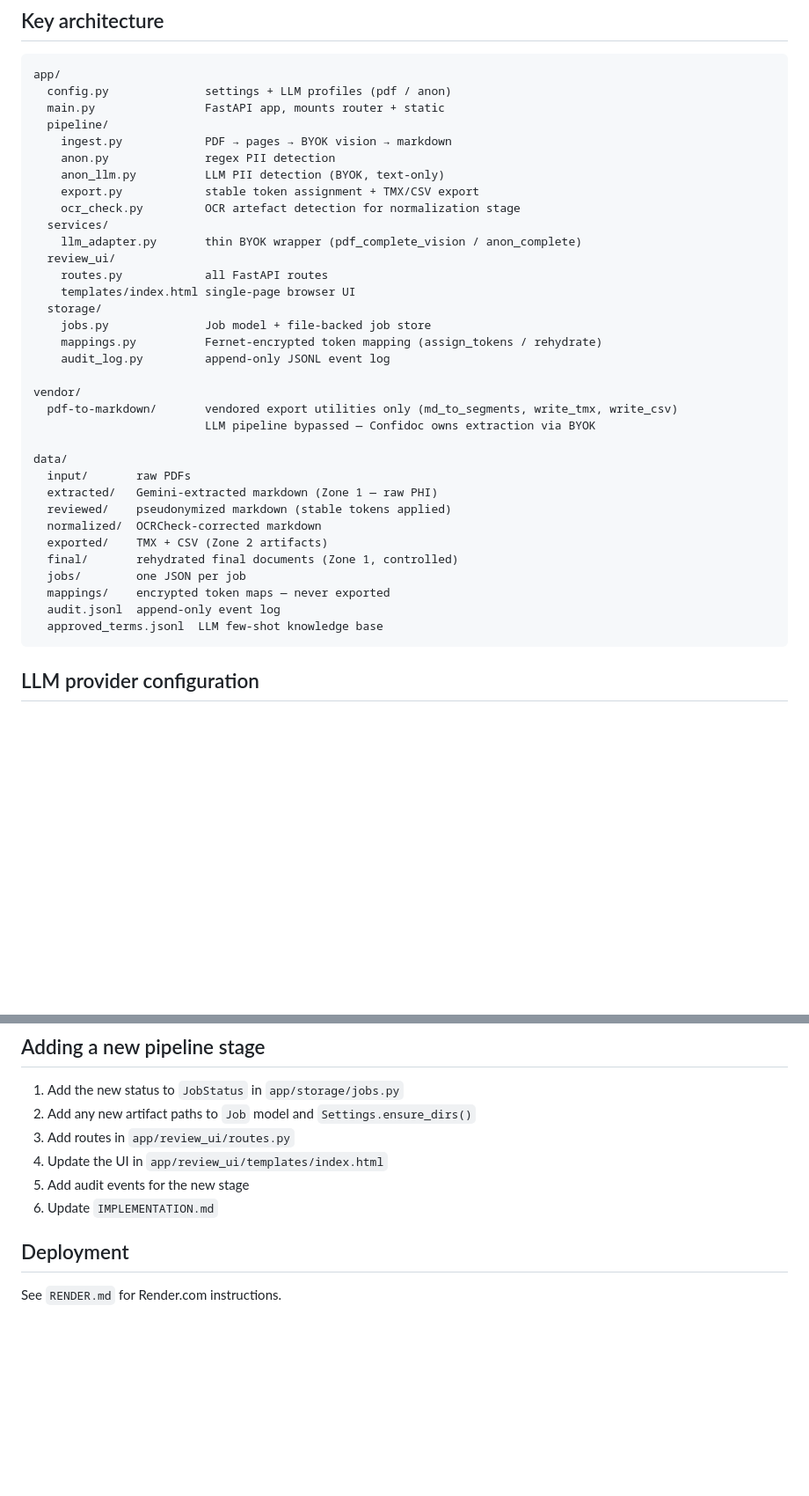
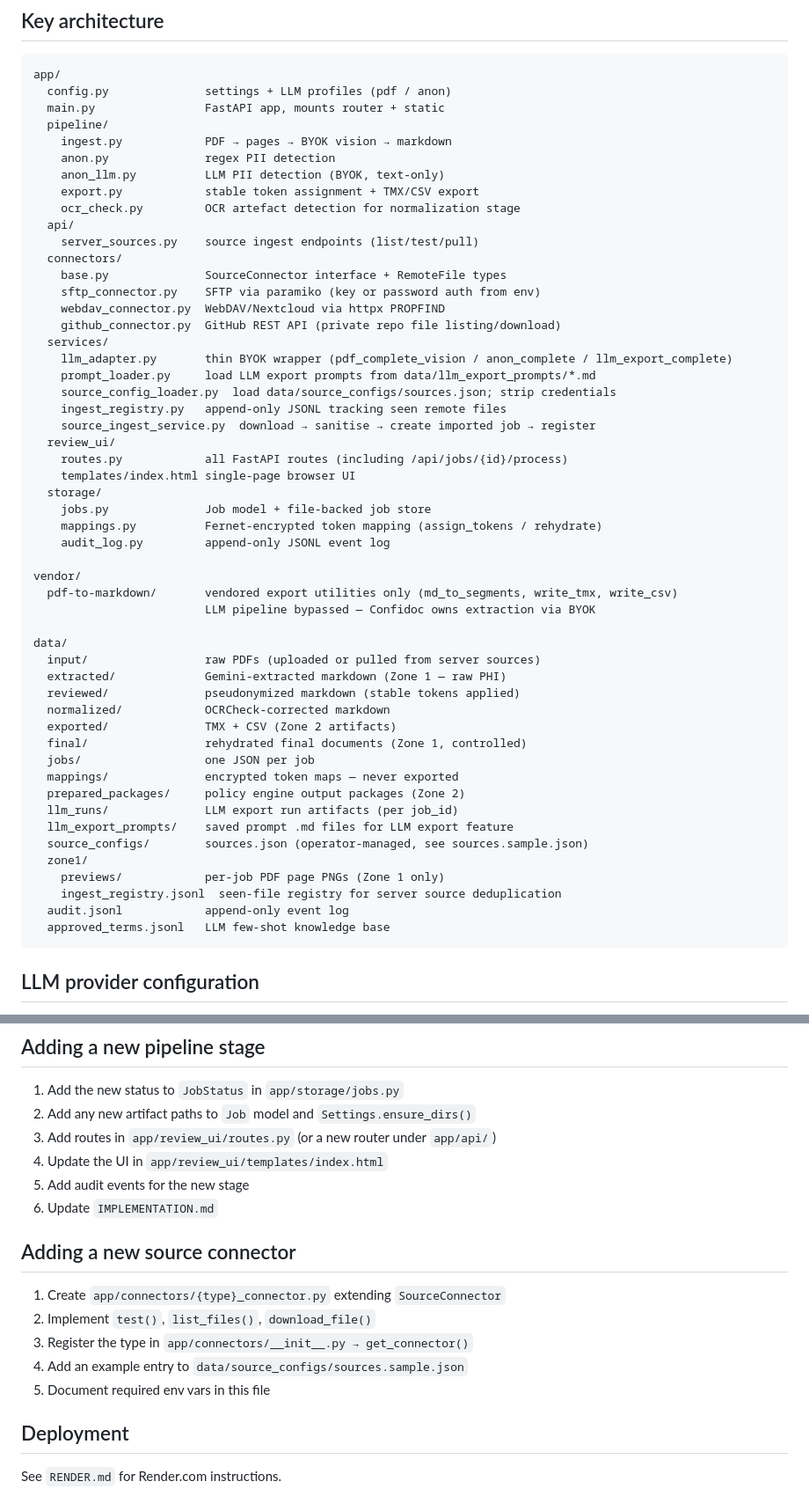
Before and after one commit to sovdevs/confidoc, a Markdown page: DEV.md, 2 parts joined by grey strips. Shown at 88% size. GitHub-like rendering; blank space fills up the shorter version.

````diff
--- a/DEV.md
+++ b/DEV.md
@@ -45,10 +45,21 @@ app/
     anon_llm.py          LLM PII detection (BYOK, text-only)
     export.py            stable token assignment + TMX/CSV export
     ocr_check.py         OCR artefact detection for normalization stage
+  api/
+    server_sources.py    source ingest endpoints (list/test/pull)
+  connectors/
+    base.py              SourceConnector interface + RemoteFile types
+    sftp_connector.py    SFTP via paramiko (key or password auth from env)
+    webdav_connector.py  WebDAV/Nextcloud via httpx PROPFIND
+    github_connector.py  GitHub REST API (private repo file listing/download)
   services/
-    llm_adapter.py       thin BYOK wrapper (pdf_complete_vision / anon_complete)
+    llm_adapter.py       thin BYOK wrapper (pdf_complete_vision / anon_complete / llm_export_complete)
+    prompt_loader.py     load LLM export prompts from data/llm_export_prompts/*.md
+    source_config_loader.py  load data/source_configs/sources.json; strip credentials
+    ingest_registry.py   append-only JSONL tracking seen remote files
+    source_ingest_service.py  download → sanitise → create imported job → register
   review_ui/
-    routes.py            all FastAPI routes
+    routes.py            all FastAPI routes (including /api/jobs/{id}/process)
     templates/index.html single-page browser UI
   storage/
     jobs.py              Job model + file-backed job store
@@ -60,16 +71,23 @@ vendor/
                          LLM pipeline bypassed — Confidoc owns extraction via BYOK
 
 data/
-  input/       raw PDFs
-  extracted/   Gemini-extracted markdown (Zone 1 — raw PHI)
-  reviewed/    pseudonymized markdown (stable tokens applied)
-  normalized/  OCRCheck-corrected markdown
-  exported/    TMX + CSV (Zone 2 artifacts)
-  final/       rehydrated final documents (Zone 1, controlled)
-  jobs/        one JSON per job
-  mappings/    encrypted token maps — never exported
-  audit.jsonl  append-only event log
-  approved_terms.jsonl  LLM few-shot knowledge base
+  input/                 raw PDFs (uploaded or pulled from server sources)
+  extracted/             Gemini-extracted markdown (Zone 1 — raw PHI)
+  reviewed/              pseudonymized markdown (stable tokens applied)
+  normalized/            OCRCheck-corrected markdown
+  exported/              TMX + CSV (Zone 2 artifacts)
+  final/                 rehydrated final documents (Zone 1, controlled)
+  jobs/                  one JSON per job
+  mappings/              encrypted token maps — never exported
+  prepared_packages/     policy engine output packages (Zone 2)
+  llm_runs/              LLM export run artifacts (per job_id)
+  llm_export_prompts/    saved prompt .md files for LLM export feature
+  source_configs/        sources.json (operator-managed, see sources.sample.json)
+  zone1/
+    previews/            per-job PDF page PNGs (Zone 1 only)
+    ingest_registry.jsonl  seen-file registry for server source deduplication
+  audit.jsonl            append-only event log
+  approved_terms.jsonl   LLM few-shot knowledge base
 ```
 
 ## LLM provider configuration
@@ -109,10 +186,18 @@ insulates Confidoc from that path change.
 
 1. Add the new status to `JobStatus` in `app/storage/jobs.py`
 2. Add any new artifact paths to `Job` model and `Settings.ensure_dirs()`
-3. Add routes in `app/review_ui/routes.py`
+3. Add routes in `app/review_ui/routes.py` (or a new router under `app/api/`)
 4. Update the UI in `app/review_ui/templates/index.html`
 5. Add audit events for the new stage
 6. Update `IMPLEMENTATION.md`
+
+## Adding a new source connector
+
+1. Create `app/connectors/{type}_connector.py` extending `SourceConnector`
+2. Implement `test()`, `list_files()`, `download_file()`
+3. Register the type in `app/connectors/__init__.py → get_connector()`
+4. Add an example entry to `data/source_configs/sources.sample.json`
+5. Document required env vars in this file
 
 ## Deployment
 
````
Also changed, not shown: other parts of DEV.md (+59 -0 lines).
